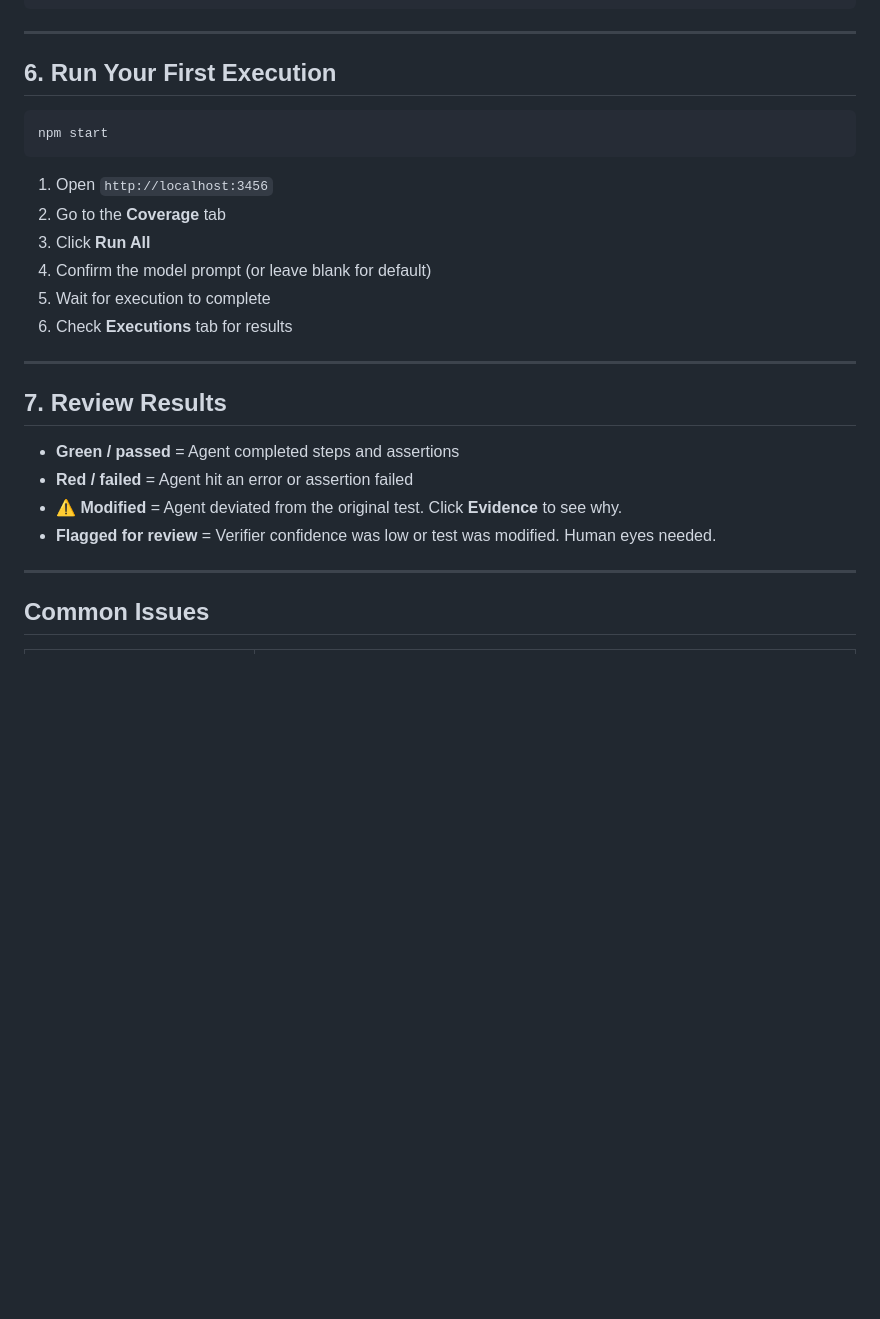
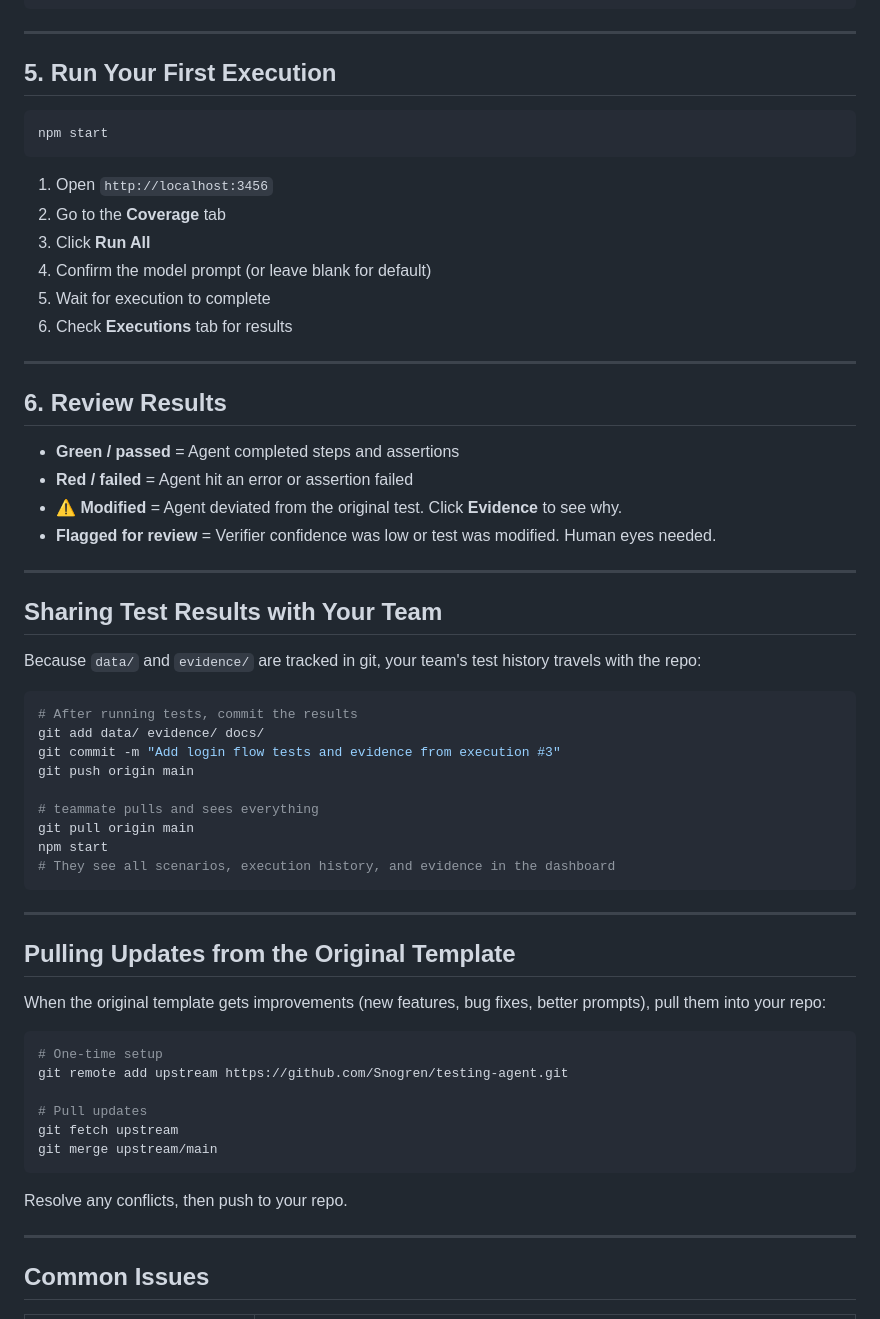
Before and after one commit to Snogren/testing-agent, a Markdown page: README.md, the part around one of its changes. GitHub-like rendering; blank space fills up the shorter version.

````diff
--- a/README.md
+++ b/README.md
@@ -96,7 +117,7 @@ sqlite3 data/tester.db "INSERT INTO Coverage (system_name, feature_name, scenari
 
 ---
 
-## 6. Run Your First Execution
+## 5. Run Your First Execution
 
 ```bash
 npm start
@@ -111,12 +132,47 @@ npm start
 
 ---
 
-## 7. Review Results
+## 6. Review Results
 
 - **Green / passed** = Agent completed steps and assertions
 - **Red / failed** = Agent hit an error or assertion failed
 - **⚠️ Modified** = Agent deviated from the original test. Click **Evidence** to see why.
 - **Flagged for review** = Verifier confidence was low or test was modified. Human eyes needed.
+
+---
+
+## Sharing Test Results with Your Team
+
+Because `data/` and `evidence/` are tracked in git, your team's test history travels with the repo:
+
+```bash
+# After running tests, commit the results
+git add data/ evidence/ docs/
+git commit -m "Add login flow tests and evidence from execution #3"
+git push origin main
+
+# teammate pulls and sees everything
+git pull origin main
+npm start
+# They see all scenarios, execution history, and evidence in the dashboard
+```
+
+---
+
+## Pulling Updates from the Original Template
+
+When the original template gets improvements (new features, bug fixes, better prompts), pull them into your repo:
+
+```bash
+# One-time setup
+git remote add upstream https://github.com/Snogren/testing-agent.git
+
+# Pull updates
+git fetch upstream
+git merge upstream/main
+```
+
+Resolve any conflicts, then push to your repo.
 
 ---
 
````
Also changed, not shown: other parts of README.md (+34 -13 lines).
